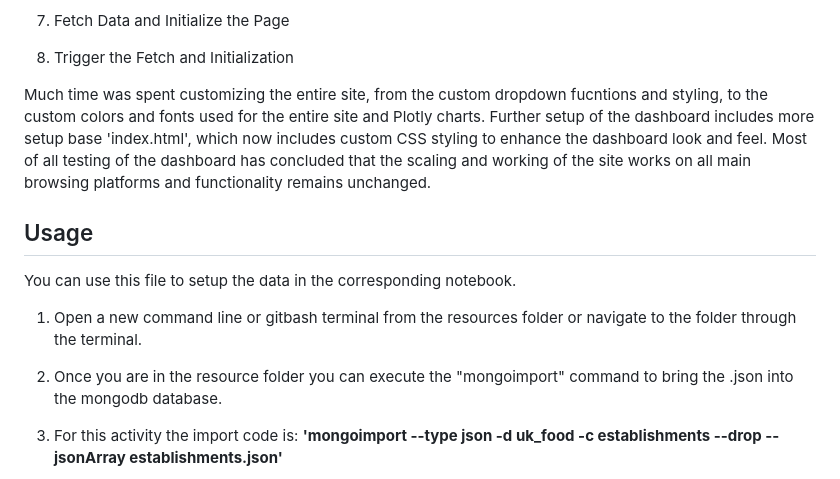
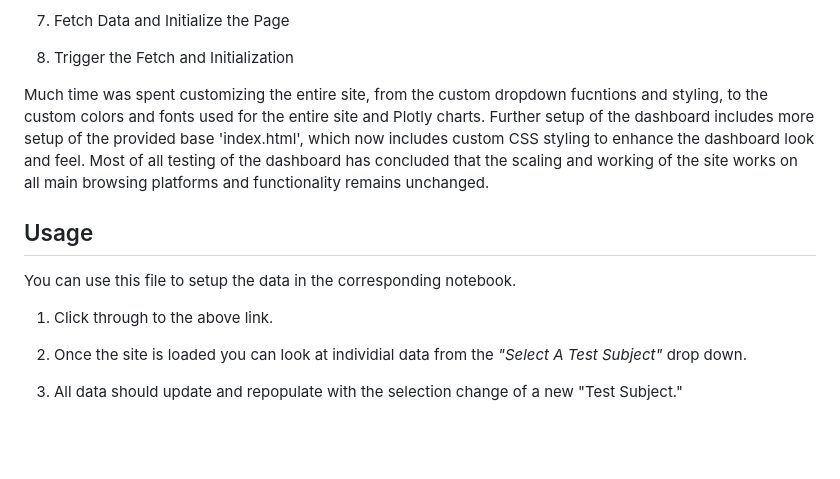
Before and after one commit to tiascott01/14_NavelBiodiversity_Challenge, a Markdown page: README.md, the part around one of its changes. GitHub-like rendering; blank space fills up the shorter version.

```diff
--- a/README.md
+++ b/README.md
@@ -27,7 +27,7 @@ In the 14_NavelBiodiversity_Challenge, the setup is to read-in a sample.json fil
 8. Trigger the Fetch and Initialization
 
 
-Much time was spent customizing the entire site, from the custom dropdown fucntions and styling, to the custom colors and fonts used for the entire site and Plotly charts. Further setup of the dashboard includes more setup base 'index.html', which now includes custom CSS styling to enhance the dashboard look and feel. Most of all testing of the dashboard has concluded that the scaling and working of the site works on all main browsing platforms and functionality remains unchanged.
+Much time was spent customizing the entire site, from the custom dropdown fucntions and styling, to the custom colors and fonts used for the entire site and Plotly charts. Further setup of the dashboard includes more setup of the provided base 'index.html', which now includes custom CSS styling to enhance the dashboard look and feel. Most of all testing of the dashboard has concluded that the scaling and working of the site works on all main browsing platforms and functionality remains unchanged.
 
 
 
@@ -36,9 +36,9 @@ Much time was spent customizing the entire site, from the custom dropdown fucnti
 
 You can use this file to setup the data in the corresponding notebook.
 
-1. Open a new command line or gitbash terminal from the resources folder or navigate to the folder through the terminal.
+1. Click through to the above link.
 
-2. Once you are in the resource folder you can execute the "mongoimport" command to bring the .json into the mongodb database.
+2. Once the site is loaded you can look at individial data from the <i>"Select A Test Subject"</i> drop down.
 
-3. For this activity the import code is: **'mongoimport --type json -d uk_food -c establishments --drop --jsonArray establishments.json'**
+3. All data should update and repopulate with the selection change of a new "Test Subject."
     <p align="center">
```
Also changed, not shown: other parts of README.md (+1 -1 lines).
